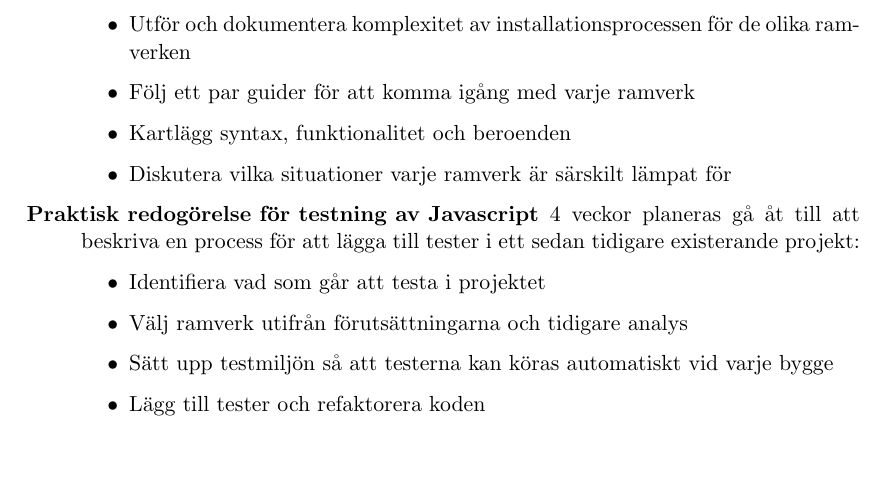
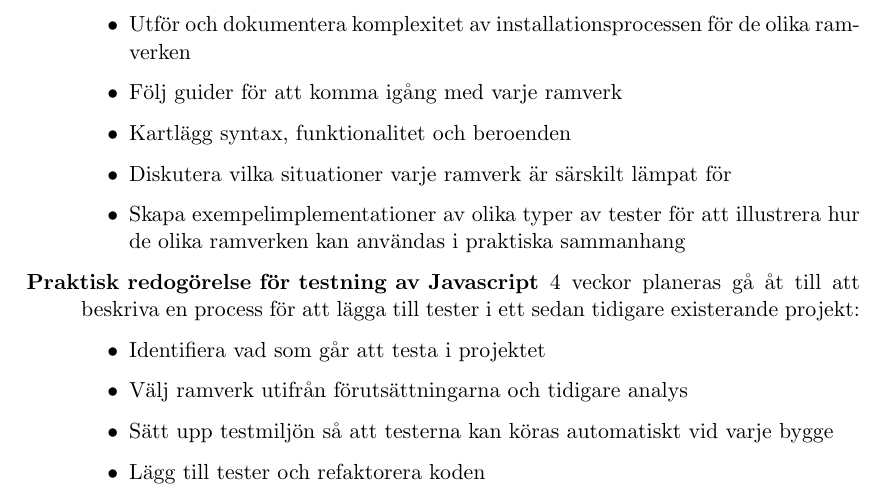
Before and after one commit to emilwall/exjobb, a LaTeX document (exjobbspec_emilwall.tex): part of page 7 of 9, cut so that both start at the same text, the shorter picture padded with empty space. Compiled offline with pdfLaTeX.

Commit message:
Change framwork evaluation to also include example test implementations
This enables giving examples of how to test common and hard situations
rather than just the easiest ones

```diff
--- a/exjobbspec_emilwall.tex
+++ b/exjobbspec_emilwall.tex
@@ -173,9 +173,10 @@ Skrivandet av rapporten kommer att ske kontinuerligt genom hela projektet, och d
 \item[Analysera testverktygens användbarhet] 4 veckor planeras gå åt till att utvärdera de olika ramverken för Javascript-testning som nämns i avsnitt \ref{Methods} (\nameref{Methods}):
 \begin{itemize}
   \item Utför och dokumentera komplexitet av installationsprocessen för de olika ramverken
-  \item Följ ett par guider för att komma igång med varje ramverk
+  \item Följ guider för att komma igång med varje ramverk
   \item Kartlägg syntax, funktionalitet och beroenden
   \item Diskutera vilka situationer varje ramverk är särskilt lämpat för
+  \item Skapa exempelimplementationer av olika typer av tester för att illustrera hur de olika ramverken kan användas i praktiska sammanhang
 \end{itemize}
 
 \item[Praktisk redogörelse för testning av Javascript] 4 veckor planeras gå åt till att beskriva en process för att lägga till tester i ett sedan tidigare existerande projekt:
```
